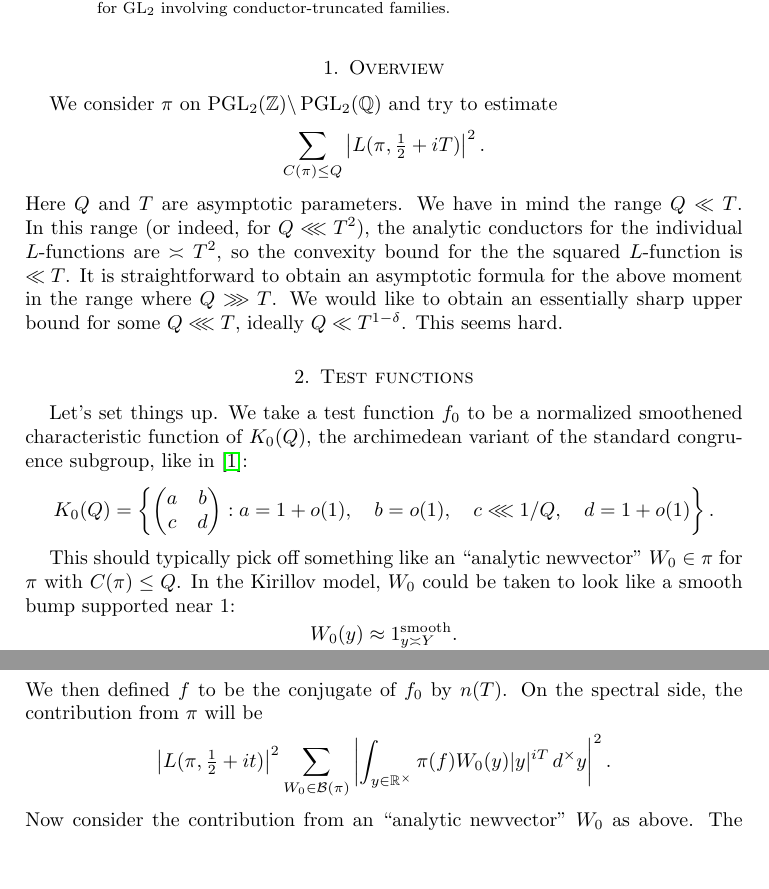
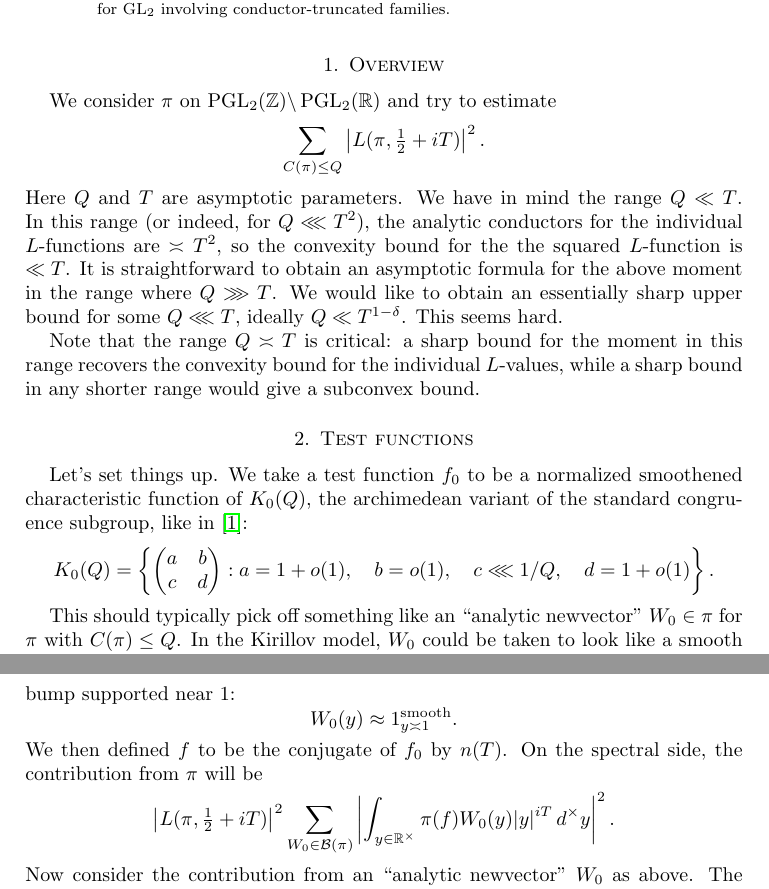
Before and after one commit to ultronozm/math, a LaTeX paper (20230522T174726__shrinking-archimedean-families-second-moment-gl2.tex): two parts of pages 1 and 2 of 7, joined at a grey line, cut so that both start at the same text, the shorter picture padded with empty space. Compiled offline with pdfLaTeX.

Commit message:
fix some typos

```diff
--- a/20230522T174726__shrinking-archimedean-families-second-moment-gl2.tex
+++ b/20230522T174726__shrinking-archimedean-families-second-moment-gl2.tex
@@ -13,11 +13,13 @@
 \end{abstract}
 
 \section{Overview}\label{sec:20230522180023}
-We consider $\pi $ on $\PGL_2(\mathbb{Z}) \backslash \PGL_2(\mathbb{Q})$ and try to estimate
+We consider $\pi $ on $\PGL_2(\mathbb{Z}) \backslash \PGL_2(\mathbb{R})$ and try to estimate
 \begin{equation*}
 \sum_{C(\pi) \leq Q} \left\lvert L (\pi, \tfrac{1}{2} + i T ) \right\rvert^2.
 \end{equation*}
 Here $Q$ and $T$ are asymptotic parameters.  We have in mind the range $Q \ll T$.  In this range (or indeed, for $Q \lll T^2$), the analytic conductors for the individual $L$-functions are $\asymp T^2$, so the convexity bound for the the squared $L$-function is $\ll T$.  It is straightforward to obtain an asymptotic formula for the above moment in the range where $Q \ggg T$.  We would like to obtain an essentially sharp upper bound for some $Q \lll T$, ideally $Q \ll T^{1-\delta}$.  This seems hard.
+
+Note that the range $Q \asymp T$ is critical: a sharp bound for the moment in this range recovers the convexity bound for the individual $L$-values, while a sharp bound in any shorter range would give a subconvex bound.
 
 \section{Test functions}\label{sec:20230522180025}
 Let's set things up.  We take a test function $f_0$ to be a normalized smoothened characteristic function of $K_0(Q)$, the archimedean variant of the standard congruence subgroup, like in \cite{JN19a}:
@@ -40,11 +42,11 @@ c & d \\
 
 This should typically pick off something like an ``analytic newvector'' $W_0 \in \pi$ for $\pi$ with $C(\pi) \leq Q$.  In the Kirillov model, $W_0$ could be taken to look like a smooth bump supported near $1$:
 \begin{equation*}
-  W_0(y) \approx 1_{y \asymp Y}^{\text{smooth}}.
+  W_0(y) \approx 1_{y \asymp 1}^{\text{smooth}}.
 \end{equation*}
 We then defined $f$ to be the conjugate of $f_0$ by $n(T)$.  On the spectral side, the contribution from $\pi$ will be
 \begin{equation*}
-  \left\lvert L(\pi, \tfrac{1}{2} + i t) \right\rvert^2
+  \left\lvert L(\pi, \tfrac{1}{2} + i T) \right\rvert^2
   \sum _{W_0 \in \mathcal{B}(\pi)}
   \left\lvert
     \int _{y \in \mathbb{R} ^\times }
```
